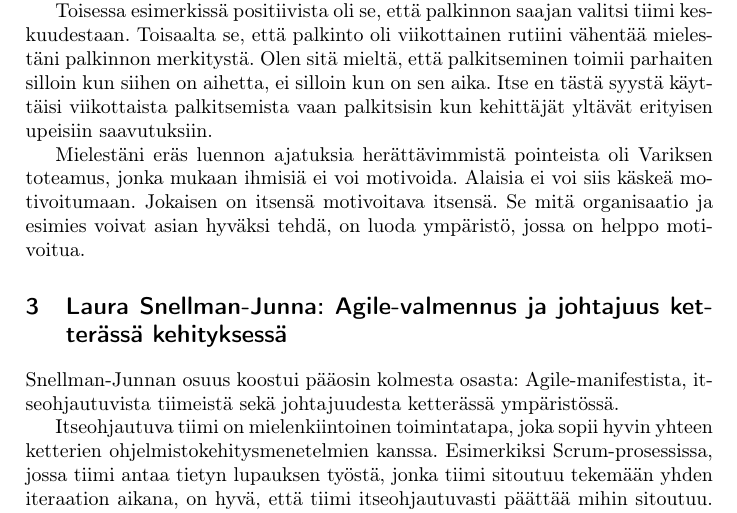
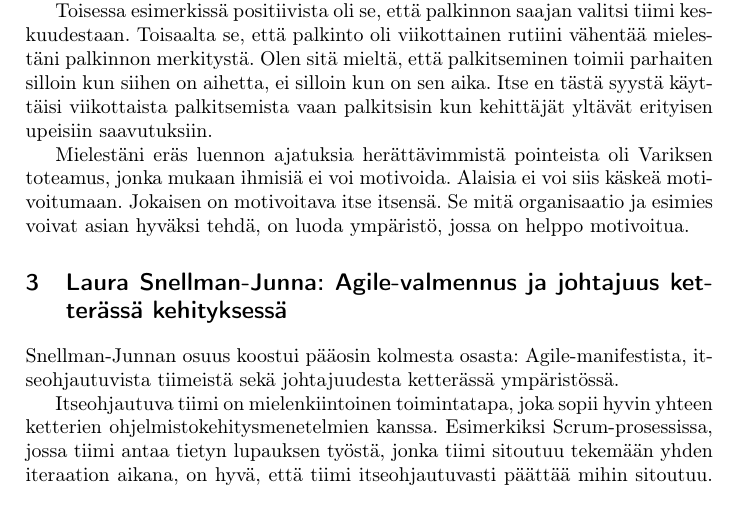
Before and after one commit to rap1ds/sfpm-visiting-lecture-5, a LaTeX document (dippa.tex): part of page 2 of 3, cut so that both start at the same text. Compiled offline with pdfLaTeX.

Commit message:
"Update"

```diff
--- a/dippa.tex
+++ b/dippa.tex
@@ -52,7 +52,7 @@ Mielestäni kumpikaan esimerkeistä ei kuitenkaan ole paras mahdollinen esimerkk
 
 Toisessa esimerkissä positiivista oli se, että palkinnon saajan valitsi tiimi keskuudestaan. Toisaalta se, että palkinto oli viikottainen rutiini vähentää mielestäni palkinnon merkitystä. Olen sitä mieltä, että palkitseminen toimii parhaiten silloin kun siihen on aihetta, ei silloin kun on sen aika. Itse en tästä syystä käyttäisi viikottaista palkitsemista vaan palkitsisin kun kehittäjät yltävät erityisen upeisiin saavutuksiin.
 
-Mielestäni eräs luennon ajatuksia herättävimmistä pointeista oli Variksen toteamus, jonka mukaan ihmisiä ei voi motivoida. Alaisia ei voi siis käskeä motivoitumaan. Jokaisen on itsensä motivoitava itsensä. Se mitä organisaatio ja esimies voivat asian hyväksi tehdä, on luoda ympäristö, jossa on helppo motivoitua.
+Mielestäni eräs luennon ajatuksia herättävimmistä pointeista oli Variksen toteamus, jonka mukaan ihmisiä ei voi motivoida. Alaisia ei voi siis käskeä motivoitumaan. Jokaisen on motivoitava itse itsensä. Se mitä organisaatio ja esimies voivat asian hyväksi tehdä, on luoda ympäristö, jossa on helppo motivoitua.
 
 % Feelings... how they effect
 
```
